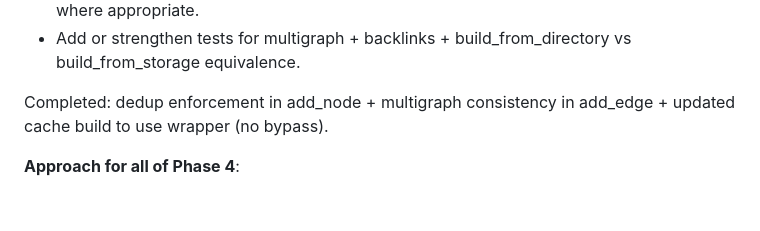
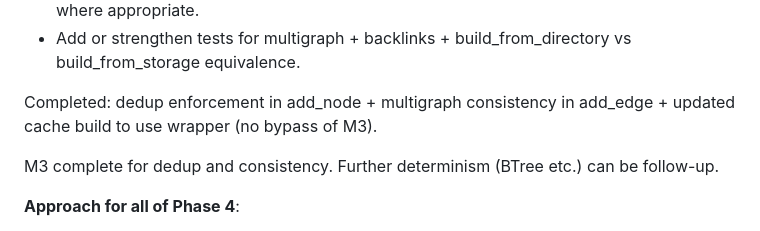
Before and after one commit to RioPlay/aden, a Markdown page: AUDIT_REMEDIATION_PLAN.md, the part around the change. Drawn GitHub-style; blank space fills up the shorter version.

Commit message:
docs: mark M3 complete in plan

```diff
--- a/AUDIT_REMEDIATION_PLAN.md
+++ b/AUDIT_REMEDIATION_PLAN.md
@@ -229,7 +229,9 @@ All findings have evidence in specific files/anchors from the subagent reports.
 - Update CLI paths (query, locate, impact_diff, asm traverse) to use `get_backlinks` / cache where appropriate.
 - Add or strengthen tests for multigraph + backlinks + build_from_directory vs build_from_storage equivalence.
 
-Completed: dedup enforcement in add_node + multigraph consistency in add_edge + updated cache build to use wrapper (no bypass).
+Completed: dedup enforcement in add_node + multigraph consistency in add_edge + updated cache build to use wrapper (no bypass of M3).
+
+M3 complete for dedup and consistency. Further determinism (BTree etc.) can be follow-up.
 
 **Approach for all of Phase 4**:
 - Small PRs with red tests first.
```
